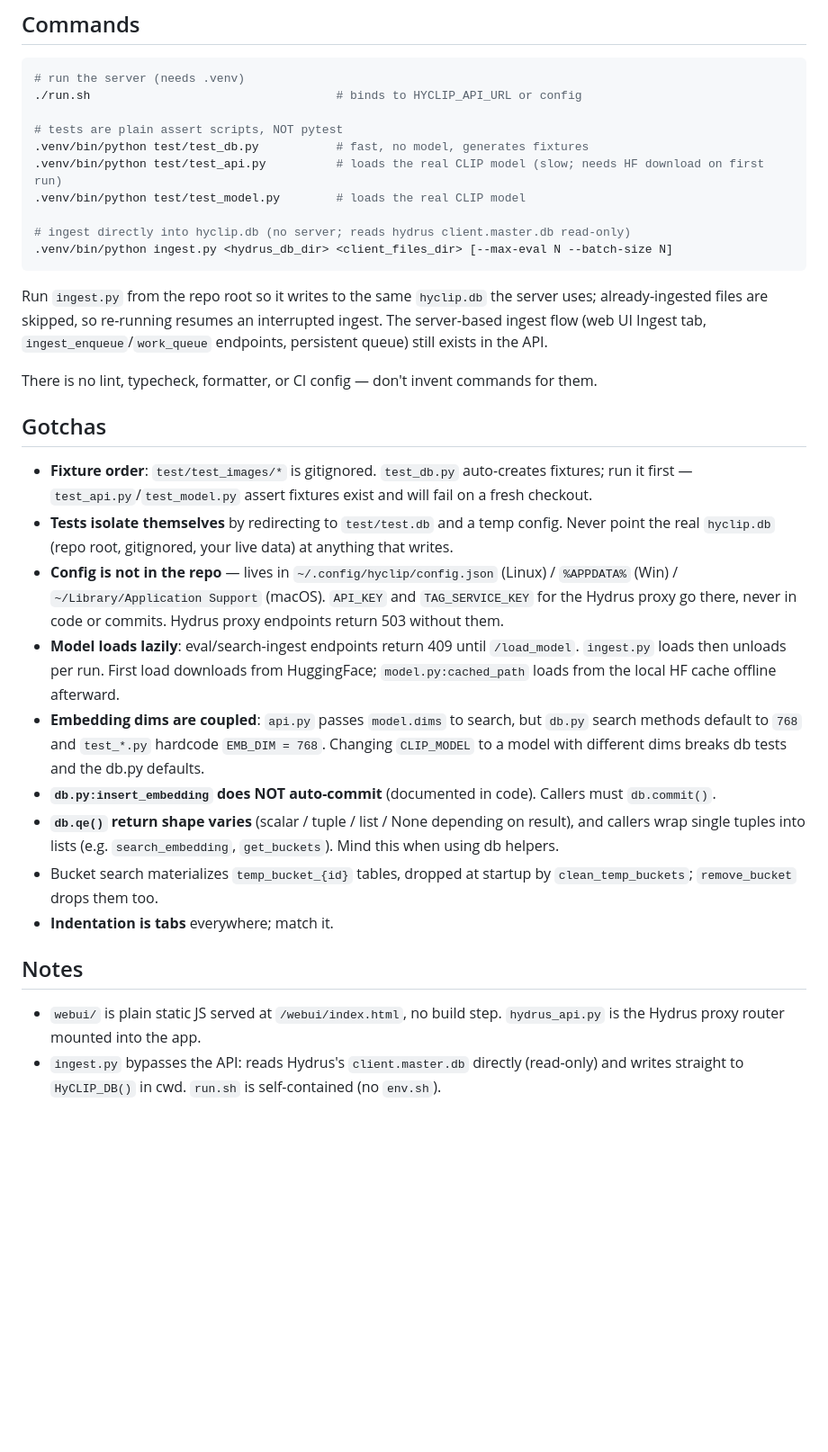
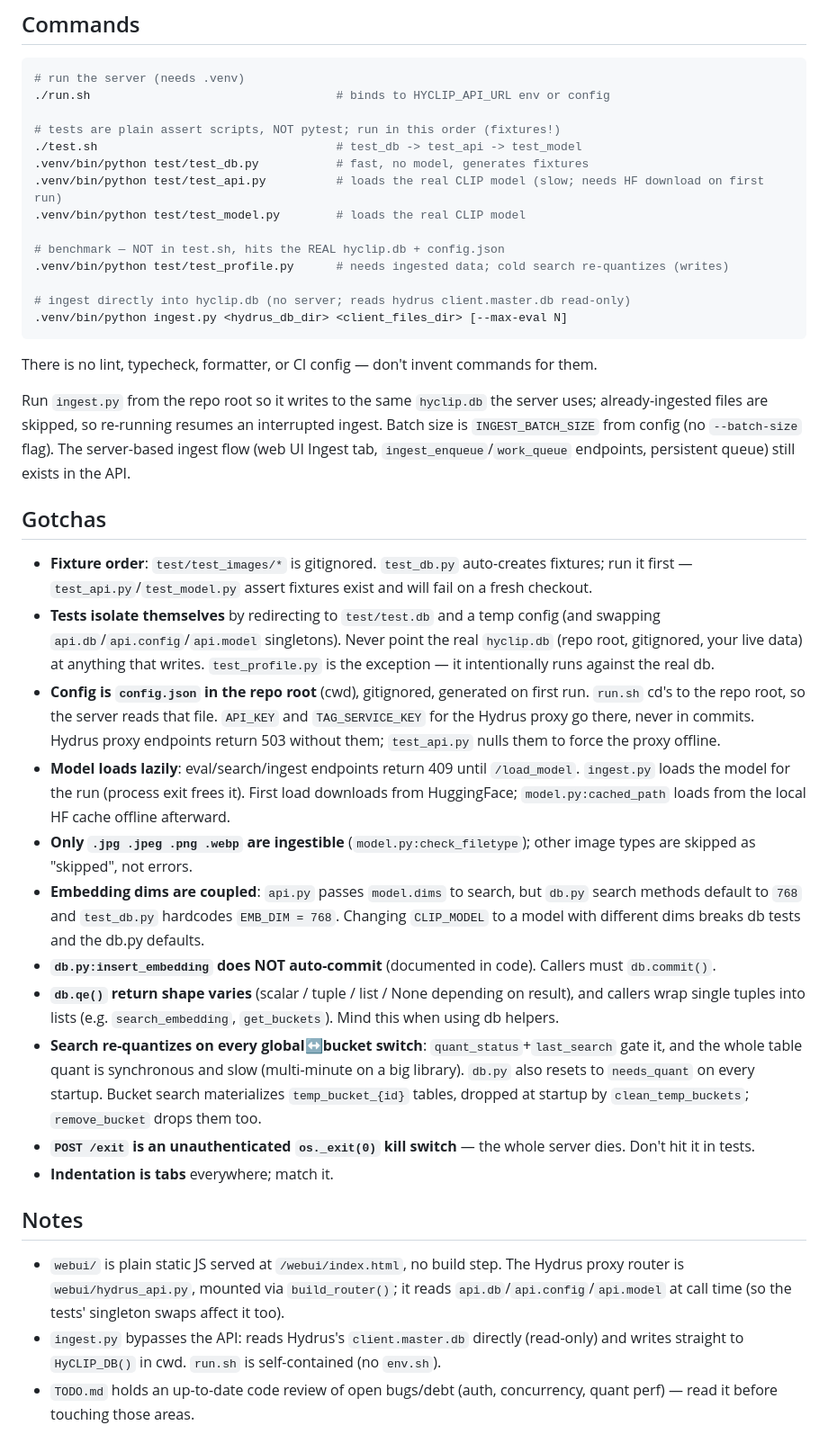
Before and after one commit to therandomlance/HyCLIP, a Markdown page: AGENTS.md, the part around the change. Shown at 90% size. Rendered like a GitHub page; blank space fills up the shorter version.

Commit message:
edit AGENTS

````diff
--- a/AGENTS.md
+++ b/AGENTS.md
@@ -6,34 +6,41 @@ CLIP-based semantic image search over a [Hydrus](hydrusnetwork.github.io/hydrus/
 
 ```bash
 # run the server (needs .venv)
-./run.sh                                   # binds to HYCLIP_API_URL or config
+./run.sh                                   # binds to HYCLIP_API_URL env or config
 
-# tests are plain assert scripts, NOT pytest
+# tests are plain assert scripts, NOT pytest; run in this order (fixtures!)
+./test.sh                                  # test_db -> test_api -> test_model
 .venv/bin/python test/test_db.py           # fast, no model, generates fixtures
 .venv/bin/python test/test_api.py          # loads the real CLIP model (slow; needs HF download on first run)
 .venv/bin/python test/test_model.py        # loads the real CLIP model
 
+# benchmark — NOT in test.sh, hits the REAL hyclip.db + config.json
+.venv/bin/python test/test_profile.py      # needs ingested data; cold search re-quantizes (writes)
+
 # ingest directly into hyclip.db (no server; reads hydrus client.master.db read-only)
-.venv/bin/python ingest.py <hydrus_db_dir> <client_files_dir> [--max-eval N --batch-size N]
+.venv/bin/python ingest.py <hydrus_db_dir> <client_files_dir> [--max-eval N]
 ```
 
-Run `ingest.py` from the repo root so it writes to the same `hyclip.db` the server uses; already-ingested files are skipped, so re-running resumes an interrupted ingest. The server-based ingest flow (web UI Ingest tab, `ingest_enqueue`/`work_queue` endpoints, persistent queue) still exists in the API.
+There is no lint, typecheck, formatter, or CI config — don't invent commands for them.
 
-There is no lint, typecheck, formatter, or CI config — don't invent commands for them.
+Run `ingest.py` from the repo root so it writes to the same `hyclip.db` the server uses; already-ingested files are skipped, so re-running resumes an interrupted ingest. Batch size is `INGEST_BATCH_SIZE` from config (no `--batch-size` flag). The server-based ingest flow (web UI Ingest tab, `ingest_enqueue`/`work_queue` endpoints, persistent queue) still exists in the API.
 
 ## Gotchas
 
 - **Fixture order**: `test/test_images/*` is gitignored. `test_db.py` auto-creates fixtures; run it first — `test_api.py`/`test_model.py` assert fixtures exist and will fail on a fresh checkout.
-- **Tests isolate themselves** by redirecting to `test/test.db` and a temp config. Never point the real `hyclip.db` (repo root, gitignored, your live data) at anything that writes.
-- **Config is not in the repo** — lives in `~/.config/hyclip/config.json` (Linux) / `%APPDATA%` (Win) / `~/Library/Application Support` (macOS). `API_KEY` and `TAG_SERVICE_KEY` for the Hydrus proxy go there, never in code or commits. Hydrus proxy endpoints return 503 without them.
-- **Model loads lazily**: eval/search-ingest endpoints return 409 until `/load_model`. `ingest.py` loads then unloads per run. First load downloads from HuggingFace; `model.py:cached_path` loads from the local HF cache offline afterward.
-- **Embedding dims are coupled**: `api.py` passes `model.dims` to search, but `db.py` search methods default to `768` and `test_*.py` hardcode `EMB_DIM = 768`. Changing `CLIP_MODEL` to a model with different dims breaks db tests and the db.py defaults.
+- **Tests isolate themselves** by redirecting to `test/test.db` and a temp config (and swapping `api.db`/`api.config`/`api.model` singletons). Never point the real `hyclip.db` (repo root, gitignored, your live data) at anything that writes. `test_profile.py` is the exception — it intentionally runs against the real db.
+- **Config is `config.json` in the repo root** (cwd), gitignored, generated on first run. `run.sh` cd's to the repo root, so the server reads that file. `API_KEY` and `TAG_SERVICE_KEY` for the Hydrus proxy go there, never in commits. Hydrus proxy endpoints return 503 without them; `test_api.py` nulls them to force the proxy offline.
+- **Model loads lazily**: eval/search/ingest endpoints return 409 until `/load_model`. `ingest.py` loads the model for the run (process exit frees it). First load downloads from HuggingFace; `model.py:cached_path` loads from the local HF cache offline afterward.
+- **Only `.jpg .jpeg .png .webp` are ingestible** (`model.py:check_filetype`); other image types are skipped as "skipped", not errors.
+- **Embedding dims are coupled**: `api.py` passes `model.dims` to search, but `db.py` search methods default to `768` and `test_db.py` hardcodes `EMB_DIM = 768`. Changing `CLIP_MODEL` to a model with different dims breaks db tests and the db.py defaults.
 - **`db.py:insert_embedding` does NOT auto-commit** (documented in code). Callers must `db.commit()`.
 - **`db.qe()` return shape varies** (scalar / tuple / list / None depending on result), and callers wrap single tuples into lists (e.g. `search_embedding`, `get_buckets`). Mind this when using db helpers.
-- Bucket search materializes `temp_bucket_{id}` tables, dropped at startup by `clean_temp_buckets`; `remove_bucket` drops them too.
+- **Search re-quantizes on every global↔bucket switch**: `quant_status`+`last_search` gate it, and the whole table quant is synchronous and slow (multi-minute on a big library). `db.py` also resets to `needs_quant` on every startup. Bucket search materializes `temp_bucket_{id}` tables, dropped at startup by `clean_temp_buckets`; `remove_bucket` drops them too.
+- **`POST /exit` is an unauthenticated `os._exit(0)` kill switch** — the whole server dies. Don't hit it in tests.
 - **Indentation is tabs** everywhere; match it.
 
 ## Notes
 
-- `webui/` is plain static JS served at `/webui/index.html`, no build step. `hydrus_api.py` is the Hydrus proxy router mounted into the app.
+- `webui/` is plain static JS served at `/webui/index.html`, no build step. The Hydrus proxy router is `webui/hydrus_api.py`, mounted via `build_router()`; it reads `api.db`/`api.config`/`api.model` at call time (so the tests' singleton swaps affect it too).
 - `ingest.py` bypasses the API: reads Hydrus's `client.master.db` directly (read-only) and writes straight to `HyCLIP_DB()` in cwd. `run.sh` is self-contained (no `env.sh`).
+- `TODO.md` holds an up-to-date code review of open bugs/debt (auth, concurrency, quant perf) — read it before touching those areas.
````
